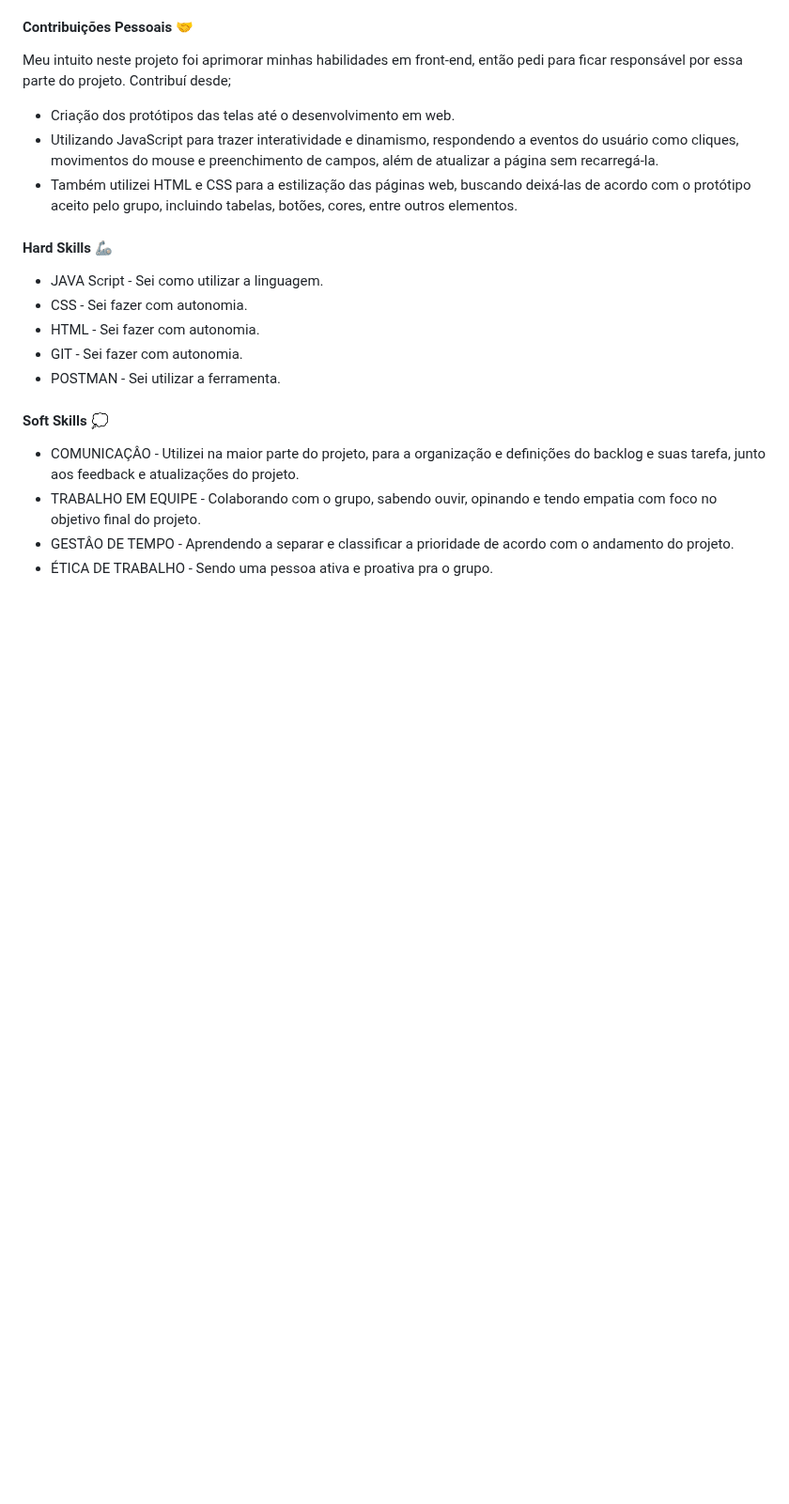
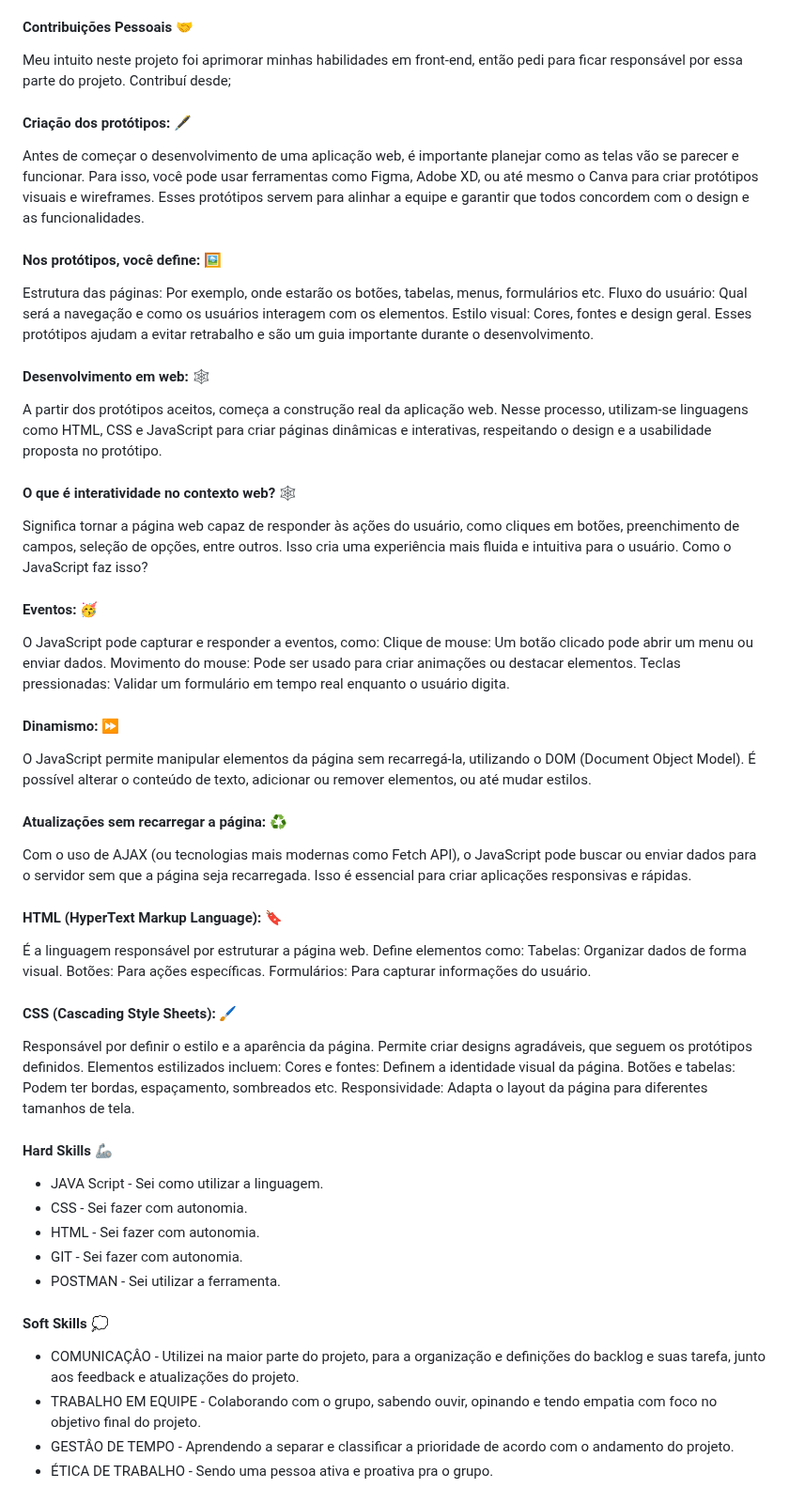
Before and after one commit to raulnt/Bertoti, a Markdown page: Metd.Da.Pesq.Cientifico-Tecnologico/Readme.md, the part around the change. Shown at 94% size. Drawn GitHub-style; blank space fills up the shorter version.

```diff
--- a/Metd.Da.Pesq.Cientifico-Tecnologico/Readme.md
+++ b/Metd.Da.Pesq.Cientifico-Tecnologico/Readme.md
@@ -42,11 +42,55 @@ Atualmente, essa configuração é realizada de forma manual e é um passo crít
 * GIT - Permitiu que trabalhasemos simultaneamente no projeto, garantindo que as mudanças sejam integradas de forma eficiente e organizada, além de manter um histórico completo de todas as alterações feitas no código.
 
 #### Contribuições Pessoais 🤝
-Meu intuito neste projeto foi aprimorar minhas habilidades em front-end, então pedi para ficar responsável por essa parte do projeto.
-Contribuí desde;
-* Criação dos protótipos das telas até o desenvolvimento em web.
-* Utilizando JavaScript para trazer interatividade e dinamismo, respondendo a eventos do usuário como cliques, movimentos do mouse e preenchimento de campos, além de atualizar a página sem recarregá-la.
-* Também utilizei HTML e CSS para a estilização das páginas web, buscando deixá-las de acordo com o protótipo aceito pelo grupo, incluindo tabelas, botões, cores, entre outros elementos.
+  Meu intuito neste projeto foi aprimorar minhas habilidades em front-end, então pedi para ficar responsável por essa parte do projeto.
+  Contribuí desde;
+
+#### Criação dos protótipos: 🖋️
+  Antes de começar o desenvolvimento de uma aplicação web, é importante planejar como as telas vão se parecer e funcionar.
+  Para isso, você pode usar ferramentas como Figma, Adobe XD, ou até mesmo o Canva para criar protótipos visuais e wireframes. Esses protótipos servem para alinhar a equipe e garantir que todos concordem com o design e as funcionalidades.
+
+#### Nos protótipos, você define: 🖼️
+  Estrutura das páginas: Por exemplo, onde estarão os botões, tabelas, menus, formulários etc.
+  Fluxo do usuário: Qual será a navegação e como os usuários interagem com os elementos.
+  Estilo visual: Cores, fontes e design geral.
+  Esses protótipos ajudam a evitar retrabalho e são um guia importante durante o desenvolvimento.
+
+#### Desenvolvimento em web: 🕸️
+  A partir dos protótipos aceitos, começa a construção real da aplicação web.
+  Nesse processo, utilizam-se linguagens como HTML, CSS e JavaScript para criar páginas dinâmicas e interativas, respeitando o design e a usabilidade proposta no protótipo.
+
+#### O que é interatividade no contexto web? 🕸️
+  Significa tornar a página web capaz de responder às ações do usuário, como cliques em botões, preenchimento de campos, seleção de opções, entre outros.
+  Isso cria uma experiência mais fluida e intuitiva para o usuário.
+  Como o JavaScript faz isso?
+
+#### Eventos: 🥳
+  O JavaScript pode capturar e responder a eventos, como:
+  Clique de mouse: Um botão clicado pode abrir um menu ou enviar dados.
+  Movimento do mouse: Pode ser usado para criar animações ou destacar elementos.
+  Teclas pressionadas: Validar um formulário em tempo real enquanto o usuário digita.
+
+#### Dinamismo: ⏩
+  O JavaScript permite manipular elementos da página sem recarregá-la, utilizando o DOM (Document Object Model).
+  É possível alterar o conteúdo de texto, adicionar ou remover elementos, ou até mudar estilos.
+
+#### Atualizações sem recarregar a página: ♻️
+  Com o uso de AJAX (ou tecnologias mais modernas como Fetch API), o JavaScript pode buscar ou enviar dados para o servidor sem que a página seja recarregada.
+  Isso é essencial para criar aplicações responsivas e rápidas.
+
+#### HTML (HyperText Markup Language): 🔖
+  É a linguagem responsável por estruturar a página web.
+  Define elementos como:
+  Tabelas: Organizar dados de forma visual.
+  Botões: Para ações específicas.
+  Formulários: Para capturar informações do usuário.
+
+#### CSS (Cascading Style Sheets): 🖌️
+  Responsável por definir o estilo e a aparência da página. Permite criar designs agradáveis, que seguem os protótipos definidos.
+  Elementos estilizados incluem:
+  Cores e fontes: Definem a identidade visual da página.
+  Botões e tabelas: Podem ter bordas, espaçamento, sombreados etc.
+  Responsividade: Adapta o layout da página para diferentes tamanhos de tela.
 
 #### Hard Skills 🦾
 * JAVA Script - Sei como utilizar a linguagem.
```
